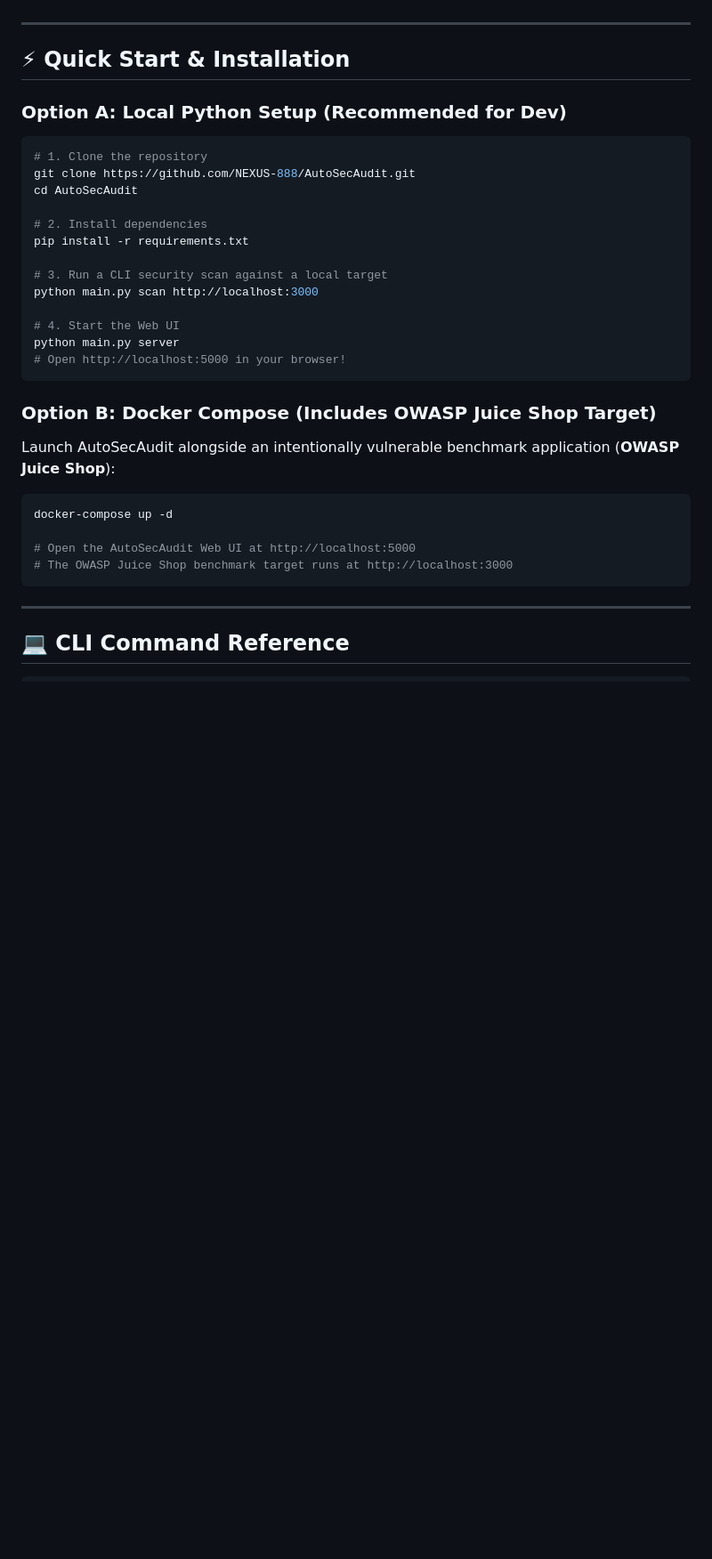
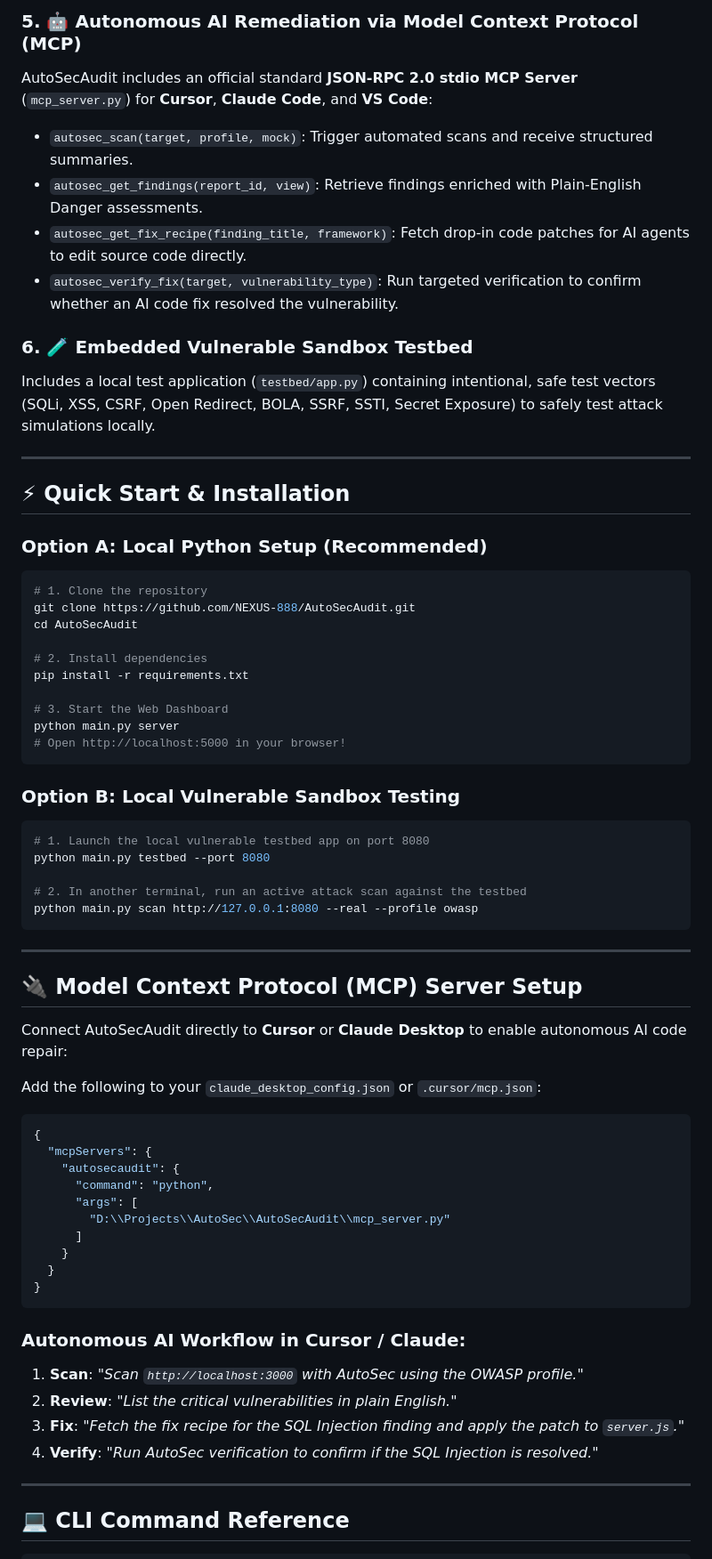
Before and after one commit to NEXUS-888/AutoSecAudit, a Markdown page: README.md, the part around one of its changes. Shown at 89% size. GitHub-like rendering; blank space fills up the shorter version.

````diff
--- a/README.md
+++ b/README.md
@@ -96,9 +104,18 @@ AutoSecAudit auto-discovers and executes 14 specialized scanner plugins:
+### 5. 🤖 Autonomous AI Remediation via Model Context Protocol (MCP)
+AutoSecAudit includes an official standard **JSON-RPC 2.0 stdio MCP Server** (`mcp_server.py`) for **Cursor**, **Claude Code**, and **VS Code**:
+- `autosec_scan(target, profile, mock)`: Trigger automated scans and receive structured summaries.
+- `autosec_get_findings(report_id, view)`: Retrieve findings enriched with Plain-English Danger assessments.
+- `autosec_get_fix_recipe(finding_title, framework)`: Fetch drop-in code patches for AI agents to edit source code directly.
+- `autosec_verify_fix(target, vulnerability_type)`: Run targeted verification to confirm whether an AI code fix resolved the vulnerability.
+
+### 6. 🧪 Embedded Vulnerable Sandbox Testbed
+Includes a local test application (`testbed/app.py`) containing intentional, safe test vectors (SQLi, XSS, CSRF, Open Redirect, BOLA, SSRF, SSTI, Secret Exposure) to safely test attack simulations locally.
 
 ---
 
 ## ⚡ Quick Start & Installation
 
-### Option A: Local Python Setup (Recommended for Dev)
+### Option A: Local Python Setup (Recommended)
 
 ```bash
 # 1. Clone the repository
@@ -108,24 +125,47 @@ cd AutoSecAudit
 # 2. Install dependencies
 pip install -r requirements.txt
 
-# 3. Run a CLI security scan against a local target
-python main.py scan http://localhost:3000
-
-# 4. Start the Web UI
+# 3. Start the Web Dashboard
 python main.py server
 # Open http://localhost:5000 in your browser!
 ```
 
-### Option B: Docker Compose (Includes OWASP Juice Shop Target)
-
-Launch AutoSecAudit alongside an intentionally vulnerable benchmark application (**OWASP Juice Shop**):
+### Option B: Local Vulnerable Sandbox Testing
 
 ```bash
-docker-compose up -d
+# 1. Launch the local vulnerable testbed app on port 8080
+python main.py testbed --port 8080
 
-# Open the AutoSecAudit Web UI at http://localhost:5000
-# The OWASP Juice Shop benchmark target runs at http://localhost:3000
+# 2. In another terminal, run an active attack scan against the testbed
+python main.py scan http://127.0.0.1:8080 --real --profile owasp
 ```
+
+---
+
+## 🔌 Model Context Protocol (MCP) Server Setup
+
+Connect AutoSecAudit directly to **Cursor** or **Claude Desktop** to enable autonomous AI code repair:
+
+Add the following to your `claude_desktop_config.json` or `.cursor/mcp.json`:
+
+```json
+{
+  "mcpServers": {
+    "autosecaudit": {
+      "command": "python",
+      "args": [
+        "D:\\Projects\\AutoSec\\AutoSecAudit\\mcp_server.py"
+      ]
+    }
+  }
+}
+```
+
+### Autonomous AI Workflow in Cursor / Claude:
+1. **Scan**: *"Scan `http://localhost:3000` with AutoSec using the OWASP profile."*
+2. **Review**: *"List the critical vulnerabilities in plain English."*
+3. **Fix**: *"Fetch the fix recipe for the SQL Injection finding and apply the patch to `server.js`."*
+4. **Verify**: *"Run AutoSec verification to confirm if the SQL Injection is resolved."*
 
 ---
 
````
Also changed, not shown: other parts of README.md (+87 -58 lines).
